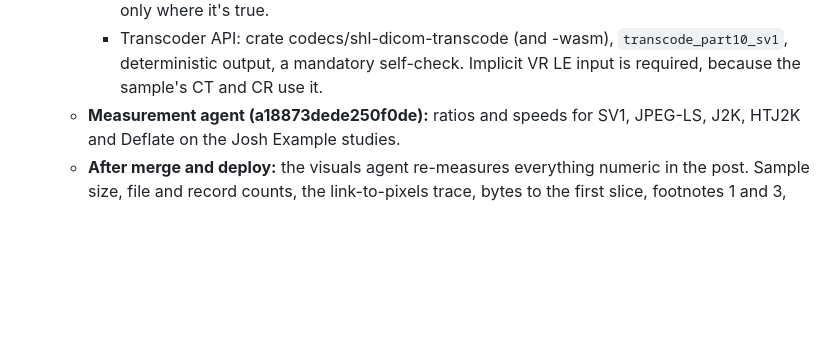
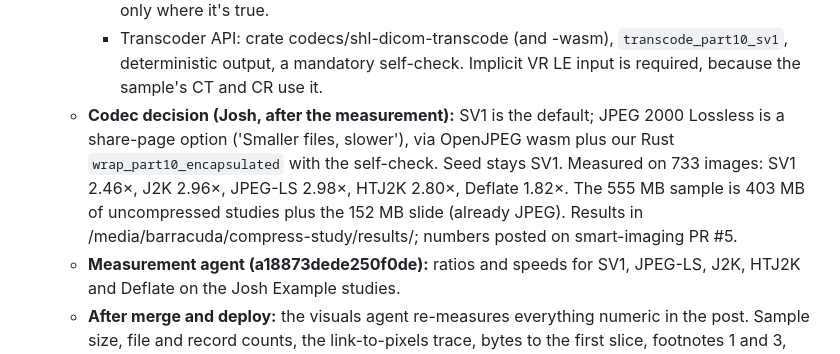
Before and after one commit to jmandel/shlink-dicom, a Markdown page: docs/COORDINATION.md, the part around the change. GitHub-like rendering; blank space fills up the shorter version.

Commit message:
Coordination: codec decision and measurements
Co-Authored-By: Claude Opus 5.5 <noreply@anthropic.com>
Claude-Session: https://claude.ai/code/session_01HeJ6wUCsBxM4GPHojSu4tQ

```diff
--- a/docs/COORDINATION.md
+++ b/docs/COORDINATION.md
@@ -149,6 +149,7 @@ Resolved 15 Oct:
     - No Bundle extension marks re-encoded files. A re-encoded file instead carries shlink-dicom's Implementation Class UID and Version Name in its file meta (PS3.10).
     - Recipient Downloads copy reads "The DICOM files in this share". "Byte for byte" appears only where it's true.
     - Transcoder API: crate codecs/shl-dicom-transcode (and -wasm), `transcode_part10_sv1`, deterministic output, a mandatory self-check. Implicit VR LE input is required, because the sample's CT and CR use it.
+  - **Codec decision (Josh, after the measurement):** SV1 is the default; JPEG 2000 Lossless is a share-page option ('Smaller files, slower'), via OpenJPEG wasm plus our Rust `wrap_part10_encapsulated` with the self-check. Seed stays SV1. Measured on 733 images: SV1 2.46×, J2K 2.96×, JPEG-LS 2.98×, HTJ2K 2.80×, Deflate 1.82×. The 555 MB sample is 403 MB of uncompressed studies plus the 152 MB slide (already JPEG). Results in /media/barracuda/compress-study/results/; numbers posted on smart-imaging PR #5.
   - **Measurement agent (a18873dede250f0de):** ratios and speeds for SV1, JPEG-LS, J2K, HTJ2K and Deflate on the Josh Example studies.
   - **After merge and deploy:** the visuals agent re-measures everything numeric in the post. Sample size, file and record counts, the link-to-pixels trace, bytes to the first slice, footnotes 1 and 3, and the owner page's "30 MB stored" all change. Also every "byte for byte" claim in the post and on the site. Then sync LinkedIn and update the post message. Add the measured ratios as a comment on smart-imaging PR #5.
 
```
